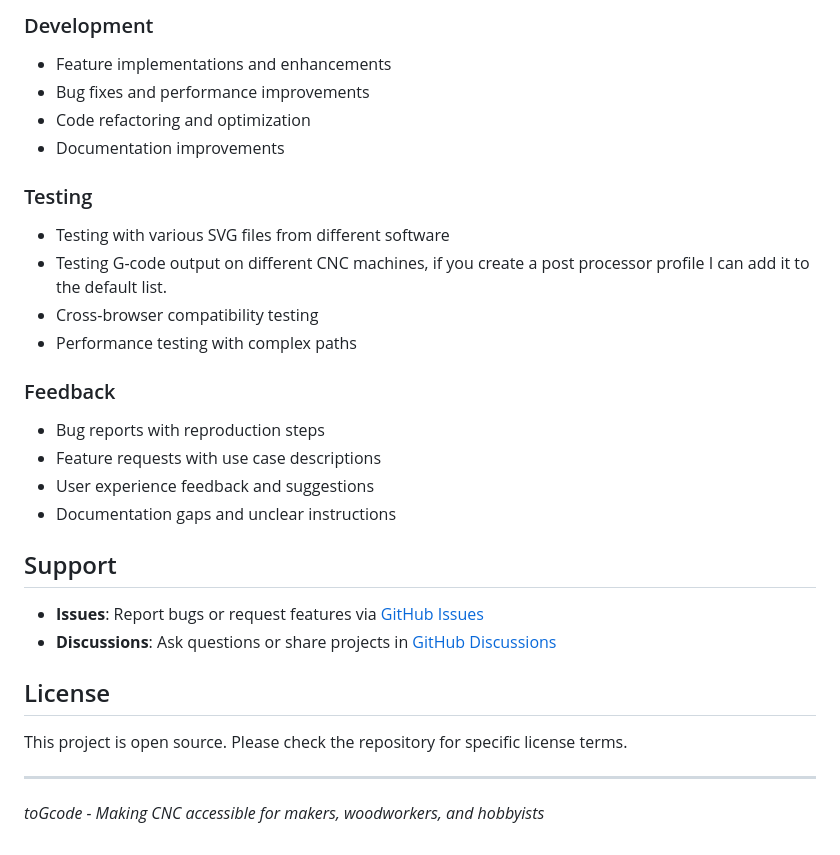
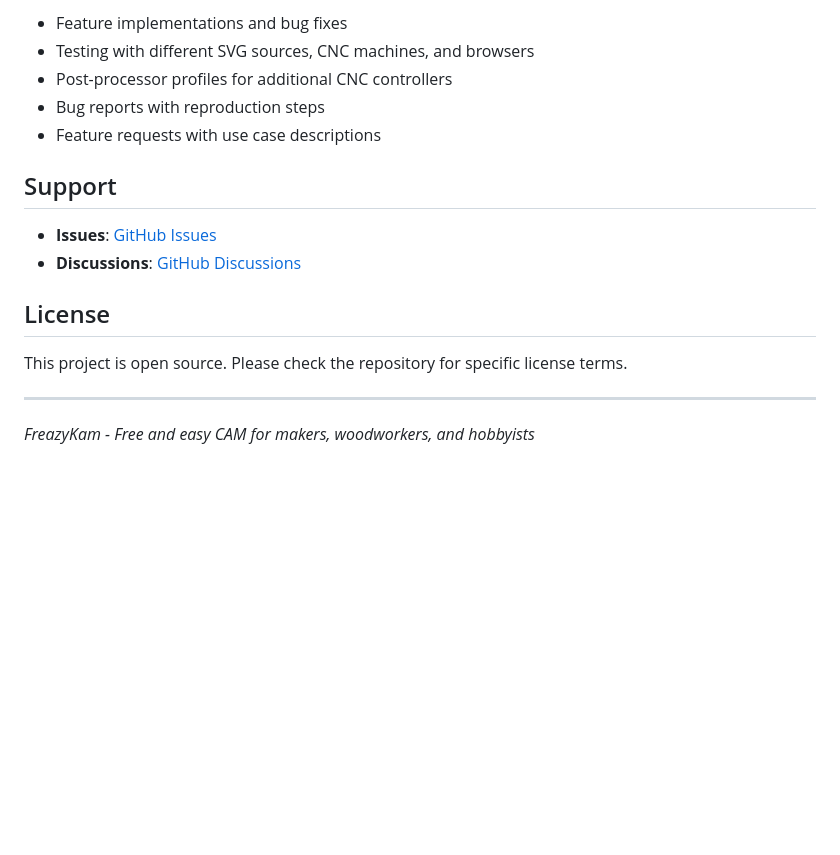
Before and after one commit to RickMcConney/toGcode, a Markdown page: README.md, the part around one of its changes. GitHub-like rendering; blank space fills up the shorter version.

```diff
--- a/README.md
+++ b/README.md
@@ -113,26 +129,14 @@ This project welcomes contributions! Areas where help is especially needed:
 
-### Development
-- Feature implementations and enhancements
-- Bug fixes and performance improvements
-- Code refactoring and optimization
-- Documentation improvements
-
-### Testing
-- Testing with various SVG files from different software
-- Testing G-code output on different CNC machines, if you create a post processor profile I can add it to the default list.
-- Cross-browser compatibility testing
-- Performance testing with complex paths
-
-### Feedback
+- Feature implementations and bug fixes
+- Testing with different SVG sources, CNC machines, and browsers
+- Post-processor profiles for additional CNC controllers
 - Bug reports with reproduction steps
 - Feature requests with use case descriptions
-- User experience feedback and suggestions
-- Documentation gaps and unclear instructions
 
 ## Support
 
-- **Issues**: Report bugs or request features via [GitHub Issues](https://github.com/rickmcconney/toGcode/issues)
-- **Discussions**: Ask questions or share projects in [GitHub Discussions](https://github.com/rickmcconney/toGcode/discussions)
+- **Issues**: [GitHub Issues](https://github.com/rickmcconney/toGcode/issues)
+- **Discussions**: [GitHub Discussions](https://github.com/rickmcconney/toGcode/discussions)
 
 ## License
 
@@ -140,4 +144,4 @@ This project is open source. Please check the repository for specific license te
 
 ---
 
-*toGcode - Making CNC accessible for makers, woodworkers, and hobbyists*
+*FreazyKam - Free and easy CAM for makers, woodworkers, and hobbyists*
```
Also changed, not shown: other parts of README.md (+82 -66 lines).
